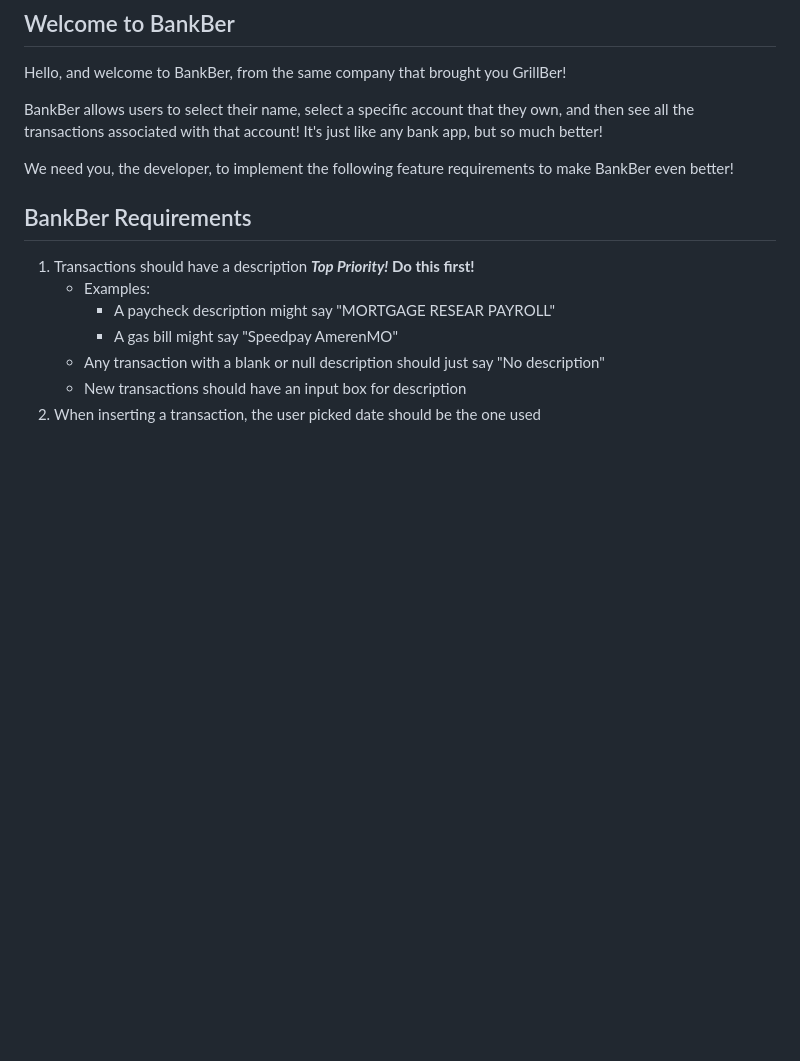
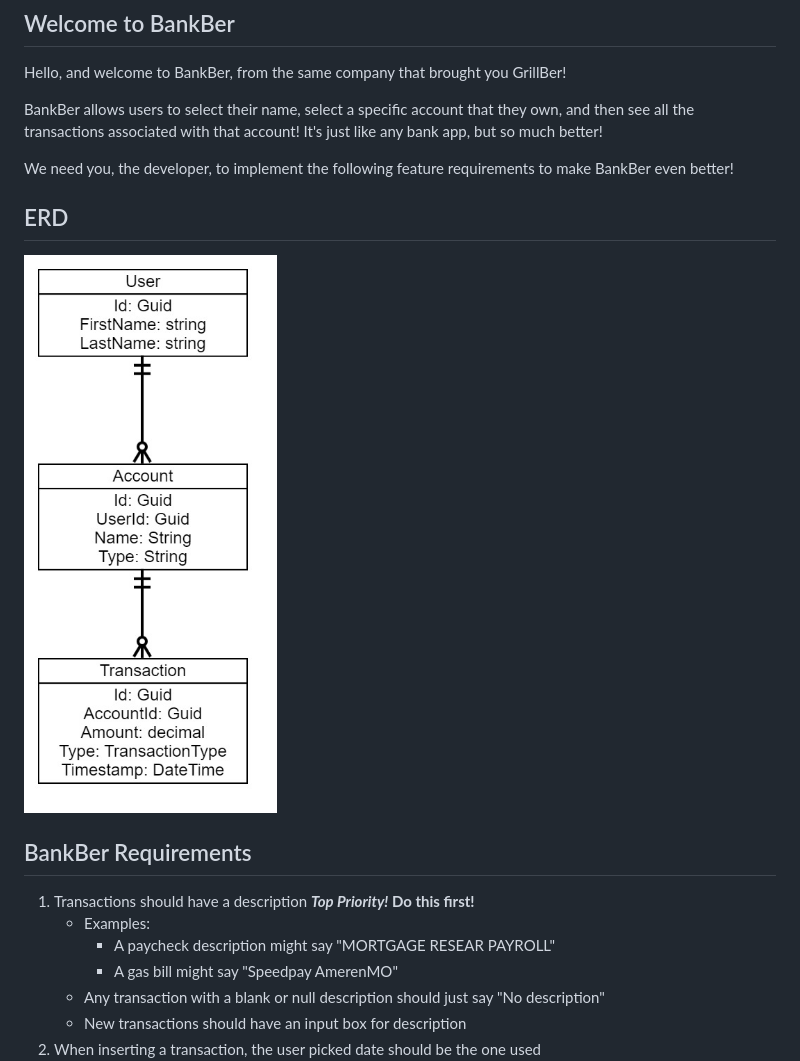
Before and after one commit to rmmartin08/Stage2.BankBer, a Markdown page: README.md, the part around the change. Drawn GitHub-style; pictures changed too: ERD.jpg (added); blank space fills up the shorter version.

Commit message:
Adding ERD to readme

```diff
--- a/README.md
+++ b/README.md
@@ -7,6 +7,9 @@ Hello, and welcome to BankBer, from the same company that brought you GrillBer!
 BankBer allows users to select their name, select a specific account that they own, and then see all the transactions associated with that account! It's just like any bank app, but so much better!
 
 We need you, the developer, to implement the following feature requirements to make BankBer even better!
+
+## ERD
+![ERD](ERD.jpg)
 
 ## BankBer Requirements
 
```
